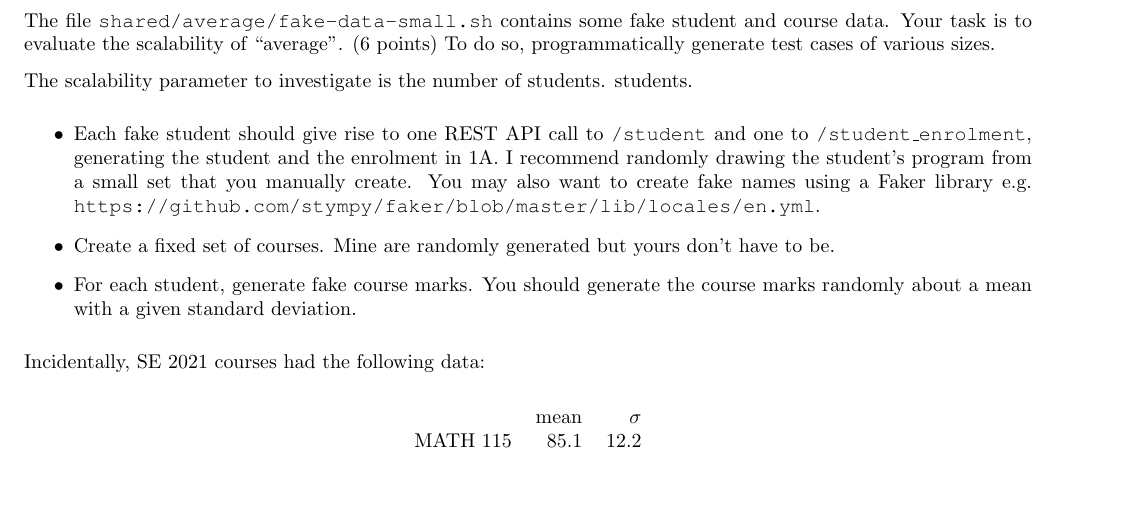
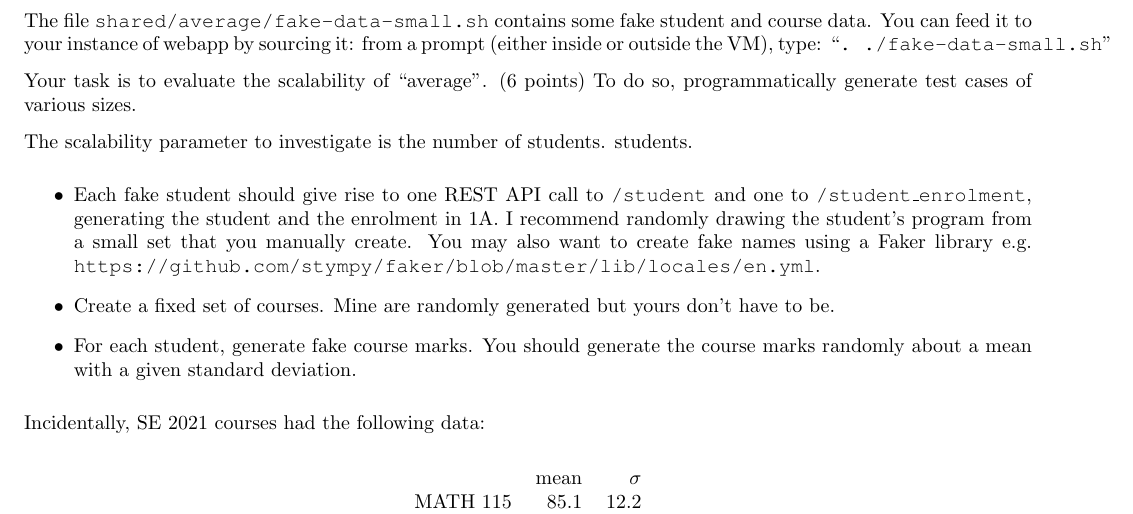
Before and after one commit to patricklam/stqam-2017, a LaTeX problem sheet (assignments/a1/a1.tex): part of page 4 of 4, cut so that both start at the same text, the shorter picture padded with empty space. Compiled offline with pdfLaTeX.

Commit message:
fixes to a1

```diff
--- a/assignments/a1/a1.tex
+++ b/assignments/a1/a1.tex
@@ -164,7 +164,11 @@ graph and submit a patch which corrects it.
 \section*{Question 5 (10 points)}
 The file {\tt shared/average/fake-data-small.sh}
 contains some fake student and course
-data.  Your task is to evaluate the scalability of ``average''. (6 points) To do
+data. You can feed it to your instance of webapp by sourcing it: from a prompt
+(either inside or outside the VM),
+type: ``\verb+. ./fake-data-small.sh+''
+
+Your task is to evaluate the scalability of ``average''. (6 points) To do
 so, programmatically generate test cases of various sizes.
 
 The scalability parameter to investigate is the number of students.
```
Also changed, not shown: assignments/a1/a1-technotes.tex (+1 -1 lines), assignments/a1/a1-technotes.pdf, assignments/a1/a1.pdf.
